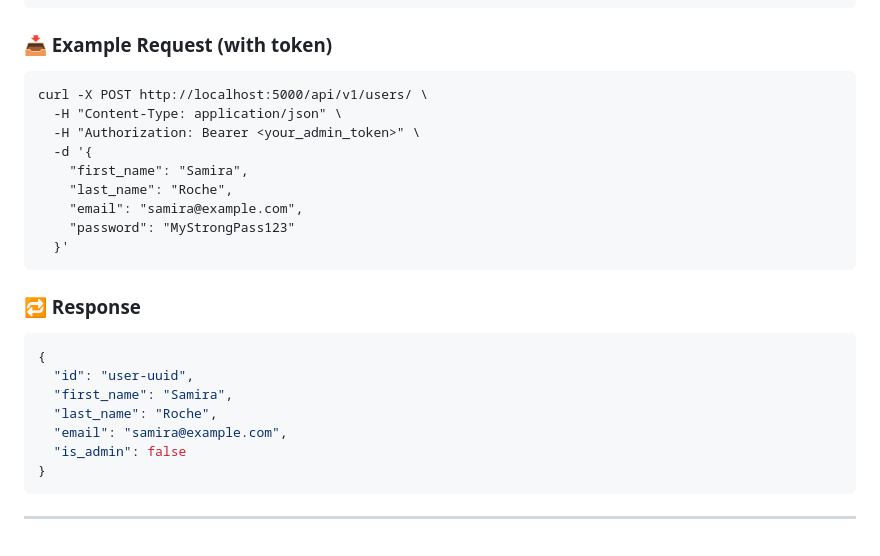
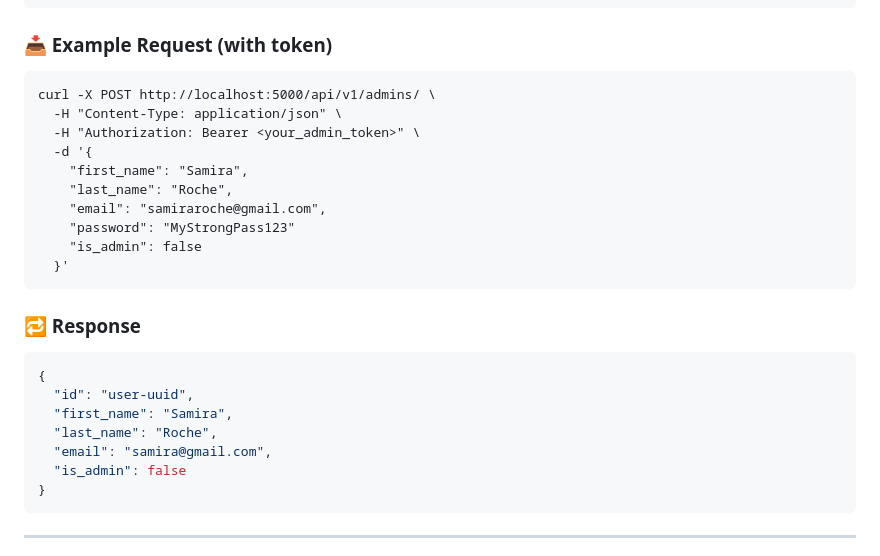
Before and after one commit to GuarickGit/holbertonschool-hbnb, a Markdown page: part3/hbnb/README.md, the part around the change. Drawn GitHub-style.

Commit message:
Update | Change in example request with token : mail with no example and v1/admins for POST

````diff
--- a/part3/hbnb/README.md
+++ b/part3/hbnb/README.md
@@ -277,14 +277,15 @@ Authorization: Bearer <admin_access_token>
 ```
 ### 📥 Example Request (with token)
 ```curl
-curl -X POST http://localhost:5000/api/v1/users/ \
+curl -X POST http://localhost:5000/api/v1/admins/ \
   -H "Content-Type: application/json" \
   -H "Authorization: Bearer <your_admin_token>" \
   -d '{
     "first_name": "Samira",
     "last_name": "Roche",
-    "email": "samira@example.com",
+    "email": "samiraroche@gmail.com",
     "password": "MyStrongPass123"
+    "is_admin": false
   }'
   ```
 ### 🔁 Response
@@ -293,7 +294,7 @@ curl -X POST http://localhost:5000/api/v1/users/ \
   "id": "user-uuid",
   "first_name": "Samira",
   "last_name": "Roche",
-  "email": "samira@example.com",
+  "email": "samira@gmail.com",
   "is_admin": false
 }
 ```
````
